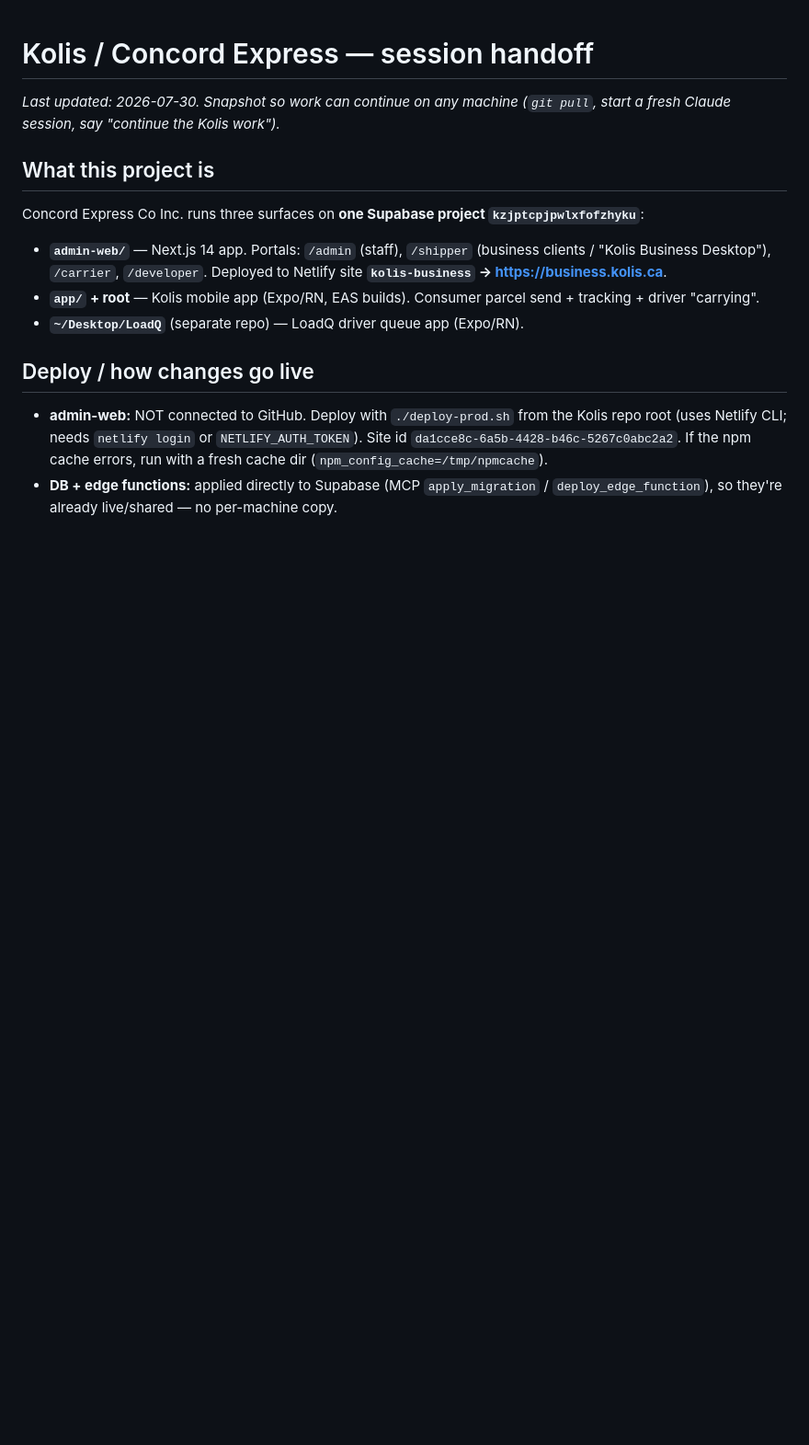
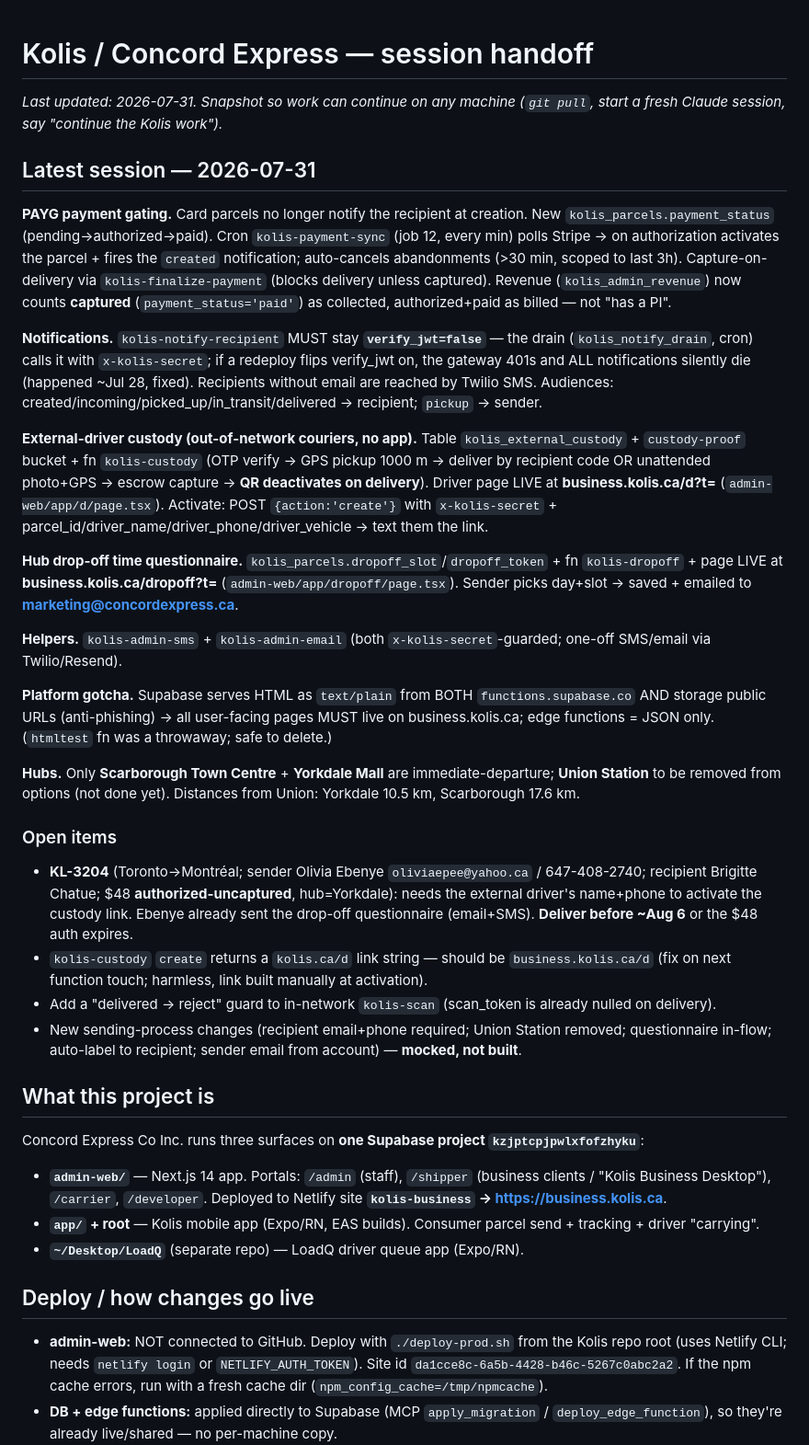
Before and after one commit to ThomaNubesie/Kolis, a Markdown page: HANDOFF.md, the part around the change. Shown at 92% size. Rendered like a GitHub page; blank space fills up the shorter version.

Commit message:
HANDOFF: 2026-07-31 session (payment gating, notify fix, external-driver custody, drop-off questionnaire)
Co-Authored-By: Claude Opus 4.8 (1M context) <noreply@anthropic.com>

```diff
--- a/HANDOFF.md
+++ b/HANDOFF.md
@@ -1,6 +1,27 @@
 # Kolis / Concord Express — session handoff
 
-_Last updated: 2026-07-30. Snapshot so work can continue on any machine (`git pull`, start a fresh Claude session, say "continue the Kolis work")._
+_Last updated: 2026-07-31. Snapshot so work can continue on any machine (`git pull`, start a fresh Claude session, say "continue the Kolis work")._
+
+## Latest session — 2026-07-31
+**PAYG payment gating.** Card parcels no longer notify the recipient at creation. New `kolis_parcels.payment_status` (pending→authorized→paid). Cron `kolis-payment-sync` (job 12, every min) polls Stripe → on authorization activates the parcel + fires the `created` notification; auto-cancels abandonments (>30 min, scoped to last 3h). Capture-on-delivery via `kolis-finalize-payment` (blocks delivery unless captured). Revenue (`kolis_admin_revenue`) now counts **captured** (`payment_status='paid'`) as collected, authorized+paid as billed — not "has a PI".
+
+**Notifications.** `kolis-notify-recipient` MUST stay **`verify_jwt=false`** — the drain (`kolis_notify_drain`, cron) calls it with `x-kolis-secret`; if a redeploy flips verify_jwt on, the gateway 401s and ALL notifications silently die (happened ~Jul 28, fixed). Recipients without email are reached by Twilio SMS. Audiences: created/incoming/picked_up/in_transit/delivered → recipient; `pickup` → sender.
+
+**External-driver custody (out-of-network couriers, no app).** Table `kolis_external_custody` + `custody-proof` bucket + fn `kolis-custody` (OTP verify → GPS pickup 1000 m → deliver by recipient code OR unattended photo+GPS → escrow capture → **QR deactivates on delivery**). Driver page LIVE at **business.kolis.ca/d?t=<token>** (`admin-web/app/d/page.tsx`). Activate: POST `{action:'create'}` with `x-kolis-secret` + parcel_id/driver_name/driver_phone/driver_vehicle → text them the link.
+
+**Hub drop-off time questionnaire.** `kolis_parcels.dropoff_slot`/`dropoff_token` + fn `kolis-dropoff` + page LIVE at **business.kolis.ca/dropoff?t=<token>** (`admin-web/app/dropoff/page.tsx`). Sender picks day+slot → saved + emailed to **marketing@concordexpress.ca**.
+
+**Helpers.** `kolis-admin-sms` + `kolis-admin-email` (both `x-kolis-secret`-guarded; one-off SMS/email via Twilio/Resend).
+
+**Platform gotcha.** Supabase serves HTML as `text/plain` from BOTH `functions.supabase.co` AND storage public URLs (anti-phishing) → all user-facing pages MUST live on business.kolis.ca; edge functions = JSON only. (`htmltest` fn was a throwaway; safe to delete.)
+
+**Hubs.** Only **Scarborough Town Centre** + **Yorkdale Mall** are immediate-departure; **Union Station** to be removed from options (not done yet). Distances from Union: Yorkdale 10.5 km, Scarborough 17.6 km.
+
+### Open items
+- **KL-3204** (Toronto→Montréal; sender Olivia Ebenye `oliviaepee@yahoo.ca` / 647-408-2740; recipient Brigitte Chatue; $48 **authorized-uncaptured**, hub=Yorkdale): needs the external driver's name+phone to activate the custody link. Ebenye already sent the drop-off questionnaire (email+SMS). **Deliver before ~Aug 6** or the $48 auth expires.
+- `kolis-custody` `create` returns a `kolis.ca/d` link string — should be `business.kolis.ca/d` (fix on next function touch; harmless, link built manually at activation).
+- Add a "delivered → reject" guard to in-network `kolis-scan` (scan_token is already nulled on delivery).
+- New sending-process changes (recipient email+phone required; Union Station removed; questionnaire in-flow; auto-label to recipient; sender email from account) — **mocked, not built**.
 
 ## What this project is
 Concord Express Co Inc. runs three surfaces on **one Supabase project `kzjptcpjpwlxfofzhyku`**:
```
